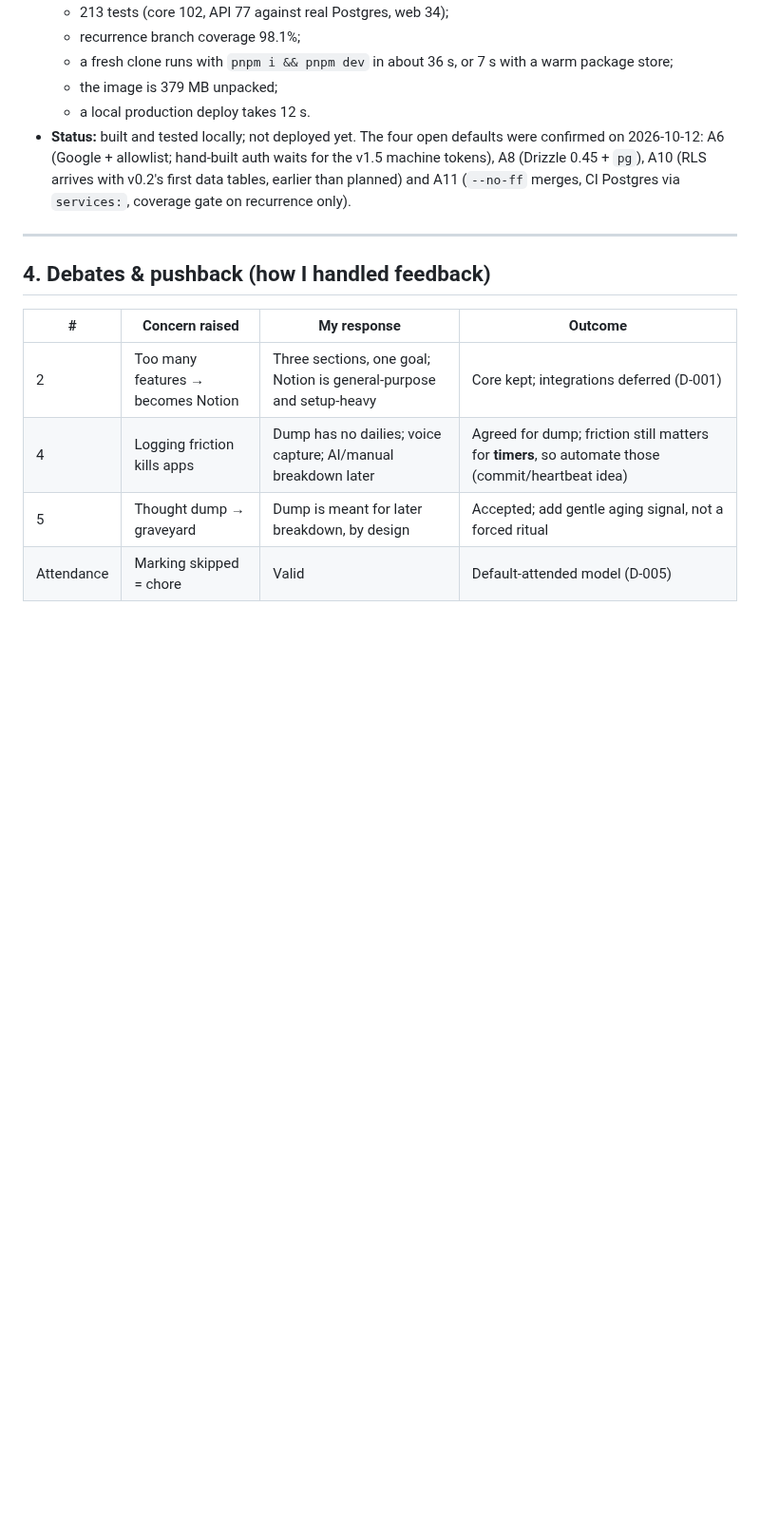
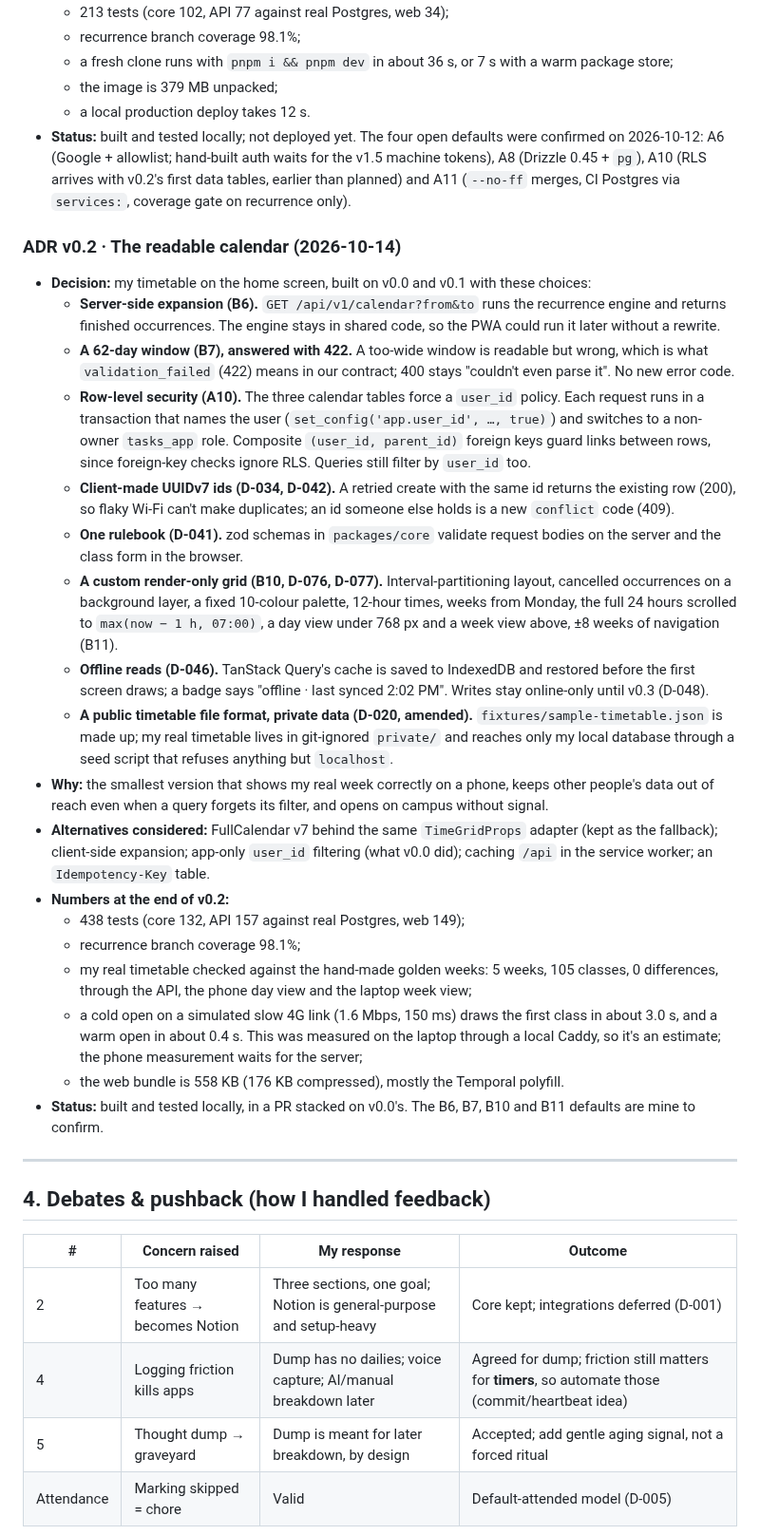
Before and after one commit to SigniorAtif/Tasks, a Markdown page: JOURNEY.md, the part around one of its changes. Shown at 95% size. GitHub-like rendering; blank space fills up the shorter version.

Commit message:
docs(journey): record the v0.2 calendar decisions and a screenshot
An ADR for the readable calendar (server-side expansion, the 62-day window,
row-level security, the grid, offline reads), the open superuser-login risk,
and a session entry with a screenshot of the made-up sample week.

```diff
--- a/JOURNEY.md
+++ b/JOURNEY.md
@@ -98,6 +98,26 @@ Format: what was decided → why → alternatives considered.
   - a local production deploy takes 12 s.
 - **Status:** built and tested locally; not deployed yet. The four open defaults were confirmed on 2026-10-12: A6 (Google + allowlist; hand-built auth waits for the v1.5 machine tokens), A8 (Drizzle 0.45 + `pg`), A10 (RLS arrives with v0.2's first data tables, earlier than planned) and A11 (`--no-ff` merges, CI Postgres via `services:`, coverage gate on recurrence only).
 
+### ADR v0.2 · The readable calendar (2026-10-14)
+- **Decision:** my timetable on the home screen, built on v0.0 and v0.1 with these choices:
+  - **Server-side expansion (B6).** `GET /api/v1/calendar?from&to` runs the recurrence engine and returns finished occurrences. The engine stays in shared code, so the PWA could run it later without a rewrite.
+  - **A 62-day window (B7), answered with 422.** A too-wide window is readable but wrong, which is what `validation_failed` (422) means in our contract; 400 stays "couldn't even parse it". No new error code.
+  - **Row-level security (A10).** The three calendar tables force a `user_id` policy. Each request runs in a transaction that names the user (`set_config('app.user_id', …, true)`) and switches to a non-owner `tasks_app` role. Composite `(user_id, parent_id)` foreign keys guard links between rows, since foreign-key checks ignore RLS. Queries still filter by `user_id` too.
+  - **Client-made UUIDv7 ids (D-034, D-042).** A retried create with the same id returns the existing row (200), so flaky Wi-Fi can't make duplicates; an id someone else holds is a new `conflict` code (409).
+  - **One rulebook (D-041).** zod schemas in `packages/core` validate request bodies on the server and the class form in the browser.
+  - **A custom render-only grid (B10, D-076, D-077).** Interval-partitioning layout, cancelled occurrences on a background layer, a fixed 10-colour palette, 12-hour times, weeks from Monday, the full 24 hours scrolled to `max(now − 1 h, 07:00)`, a day view under 768 px and a week view above, ±8 weeks of navigation (B11).
+  - **Offline reads (D-046).** TanStack Query's cache is saved to IndexedDB and restored before the first screen draws; a badge says "offline · last synced 2:02 PM". Writes stay online-only until v0.3 (D-048).
+  - **A public timetable file format, private data (D-020, amended).** `fixtures/sample-timetable.json` is made up; my real timetable lives in git-ignored `private/` and reaches only my local database through a seed script that refuses anything but `localhost`.
+- **Why:** the smallest version that shows my real week correctly on a phone, keeps other people's data out of reach even when a query forgets its filter, and opens on campus without signal.
+- **Alternatives considered:** FullCalendar v7 behind the same `TimeGridProps` adapter (kept as the fallback); client-side expansion; app-only `user_id` filtering (what v0.0 did); caching `/api` in the service worker; an `Idempotency-Key` table.
+- **Numbers at the end of v0.2:**
+  - 438 tests (core 132, API 157 against real Postgres, web 149);
+  - recurrence branch coverage 98.1%;
+  - my real timetable checked against the hand-made golden weeks: 5 weeks, 105 classes, 0 differences, through the API, the phone day view and the laptop week view;
+  - a cold open on a simulated slow 4G link (1.6 Mbps, 150 ms) draws the first class in about 3.0 s, and a warm open in about 0.4 s. This was measured on the laptop through a local Caddy, so it's an estimate; the phone measurement waits for the server;
+  - the web bundle is 558 KB (176 KB compressed), mostly the Temporal polyfill.
+- **Status:** built and tested locally, in a PR stacked on v0.0's. The B6, B7, B10 and B11 defaults are mine to confirm.
+
 ---
 
 ## 4. Debates & pushback (how I handled feedback)
```
Also changed, not shown: other parts of JOURNEY.md (+9 -0 lines), docs/journey/v0.2-calendar-sample.png (added).
